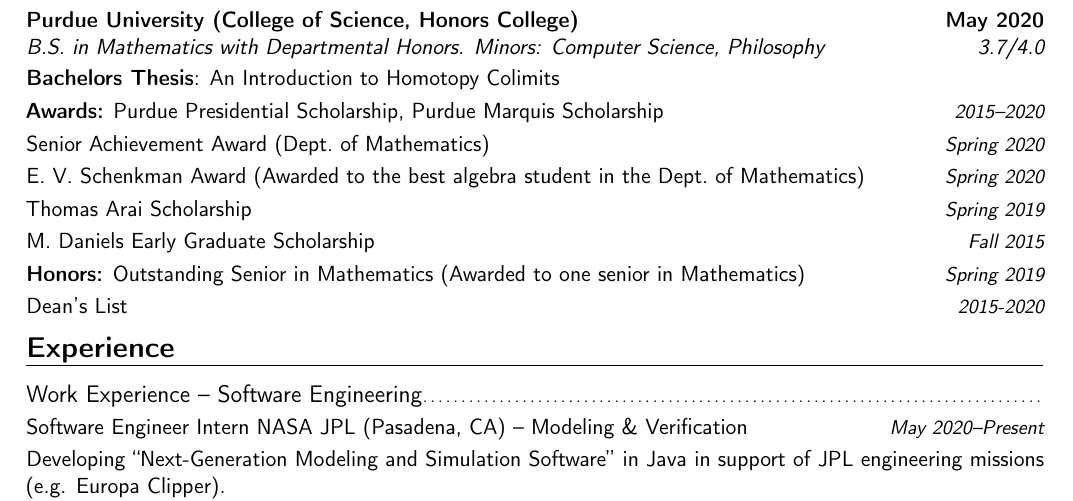
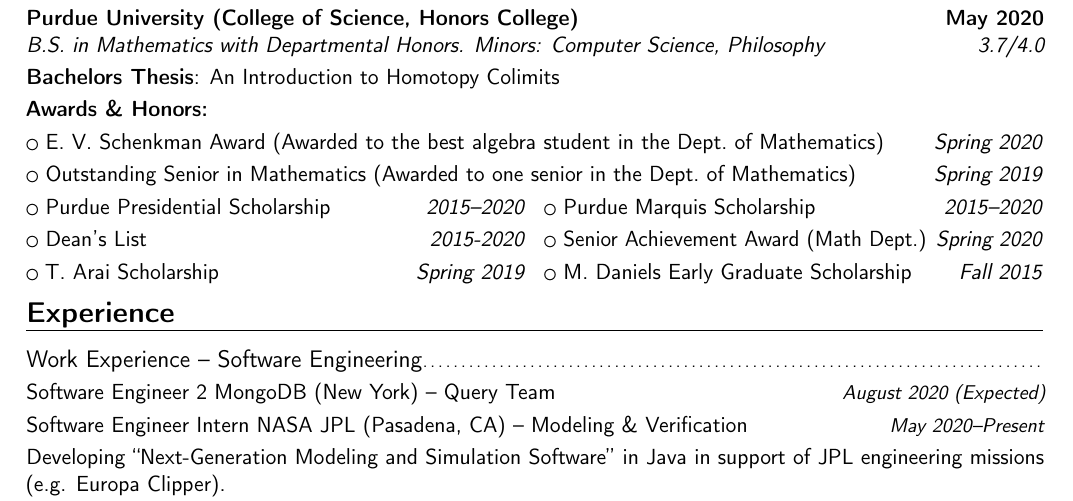
Before and after one commit to samontea/resume, a LaTeX CV (resume.tex): part of the page, cut so that both start at the same text. Compiled offline with pdfLaTeX.

Commit message:
update awards & honors section

```diff
--- a/resume.tex
+++ b/resume.tex
@@ -52,19 +52,18 @@
 \end{tabular}
 \end{center}
 %\makecvtitle
+\vspace{-22pt}
 \section{Education}
 %%\cventry{May 2020}{Bachelors of Science in Mathematics with Departmental Honors}{Purdue University}{West Lafayette, IN}{ \textit{3.7/4.0} }{Minors: Computer Science, Philosophy}  % arguments 3 to 6 can be left empty
 \cventry{3.7/4.0}{B.S. in Mathematics with Departmental Honors. Minors: Computer Science, Philosophy}{Purdue University ({College of Science, Honors College})}{May 2020}{}{}
 \cvitemwithcomment{Bachelors Thesis}{An Introduction to Homotopy Colimits}{}
 %%\cvitem{}{\emph{Relevant Course Work} MA 572 \textit{Algebraic Topology}, MA 553 \textit{Algebra}}
-\cvitemwithcomment{}{\textbf{Awards:}
-  Purdue Presidential Scholarship, Purdue Marquis Scholarship}{2015--2020}
-\cvitemwithcomment{}{Senior Achievement Award (Dept.\ of Mathematics)}{Spring 2020}
-\cvitemwithcomment{}{E. V. Schenkman Award (Awarded to the best algebra student in the Dept.\ of Mathematics)}{Spring 2020}
-\cvitemwithcomment{}{Thomas Arai Scholarship}{Spring 2019}
-\cvitemwithcomment{}{M. Daniels Early Graduate Scholarship}{Fall 2015}
-\cvitemwithcomment{}{\textbf{Honors:} Outstanding Senior in Mathematics (Awarded to one senior in Mathematics)}{Spring 2019}
-\cvitemwithcomment{}{Dean's List}{2015-2020}
+\cvitem{}{\textbf{Awards \& Honors:}}{}
+\cvlistitem{E. V. Schenkman Award (Awarded to the best algebra student in the Dept.\ of Mathematics) \hfill \textit{Spring 2020}}
+\cvlistitem{Outstanding Senior in Mathematics (Awarded to one senior in the Dept.\ of Mathematics)\hfill \textit{Spring 2019}}
+\cvlistdoubleitem {Purdue Presidential Scholarship \hfill  \textit{2015--2020}}{Purdue Marquis Scholarship \hfill \textit{2015--2020}}
+\cvlistdoubleitem{Dean's List \hfill \textit{2015-2020}}{Senior Achievement Award (Math Dept.) \hfill \textit{Spring 2020}}
+\cvlistdoubleitem{T. Arai Scholarship \hfill \textit{Spring 2019}}{M. Daniels Early Graduate Scholarship \hfill \textit{Fall 2015}}
 %% \cventry{May 2015}{Core 40 with Academic Honors (Honors High School Diploma)}{West Lafayette Jr./Sr. High School}{West Lafayette, IN}{}{}
 \vspace{-11pt}
 \section{Experience}
@@ -72,9 +71,7 @@
 %\cvitem{}{\textbf{Programming Languages/Frameworks}}
 %\cvlistdoubleitem{Proficient: C/C++ \& JavaScript}{Familiar: Elixir, Emacs Lisp, Java, Python, \& Ruby}
 
-%\cvitemwithcomment{}{\textbf{Software Engineer 2} MongoDB (New York) -- Query Team}{August 2020 (Expected)}
-%I will be developing the query subsystem of the NoSQL database in C/C++.
-%\\
+\cvitemwithcomment{}{\textbf{Software Engineer 2} MongoDB (New York) -- Query Team}{August 2020 (Expected)}
 \cvitemwithcomment{}{\textbf{Software Engineer Intern} NASA JPL (Pasadena, CA) -- Modeling \& Verification}{May 2020--Present}
 Developing ``Next-Generation Modeling and Simulation Software'' in Java in support of JPL engineering missions (e.g. Europa Clipper).
 \\
```
Also changed, not shown: resume.pdf.
